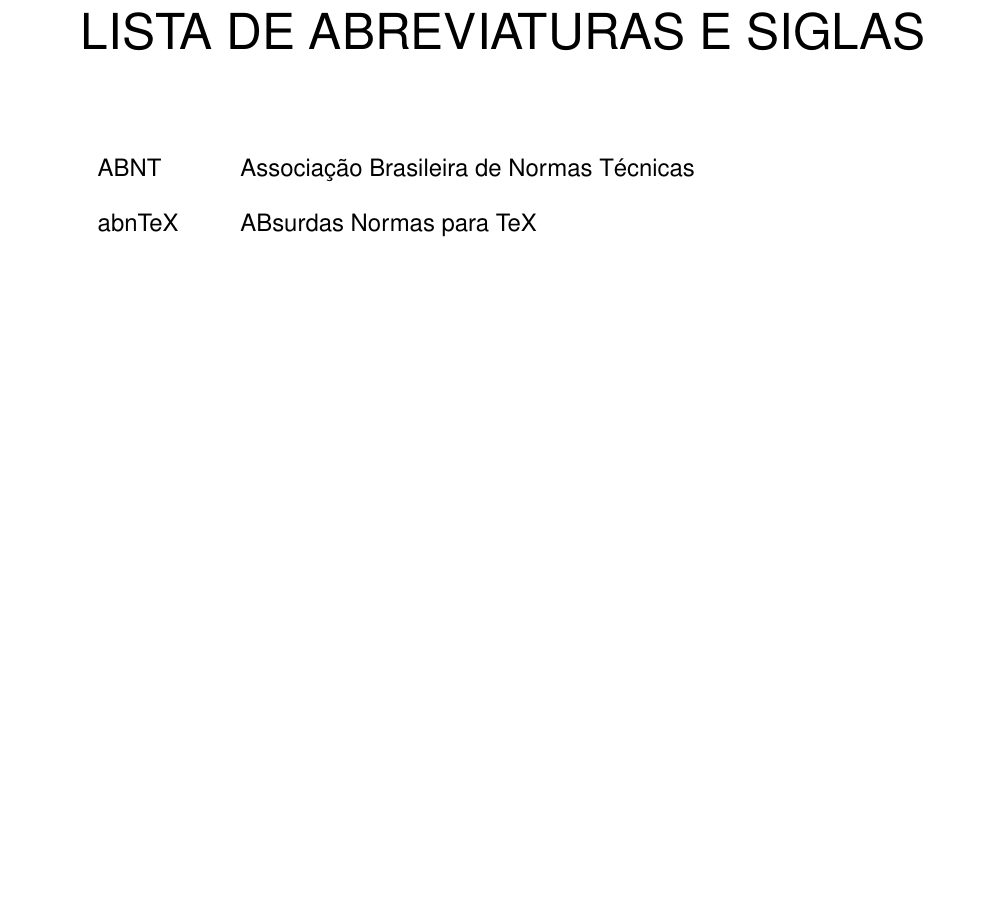
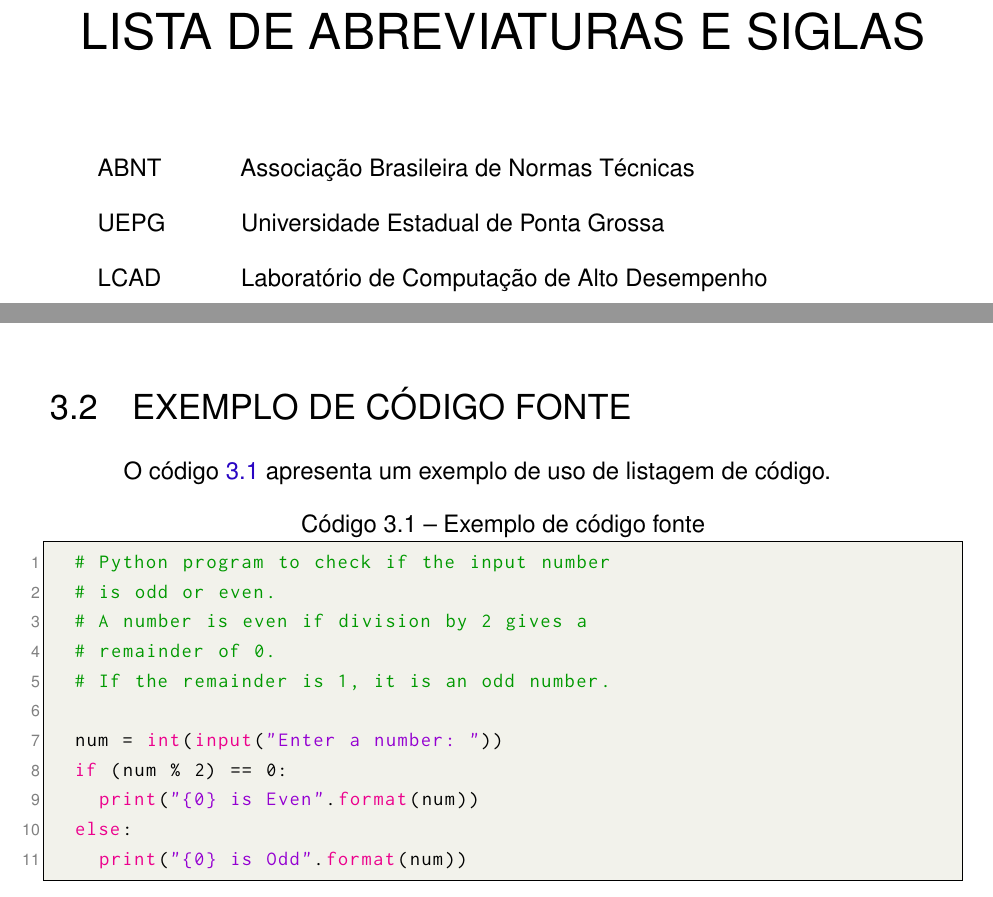
Before and after one commit to ljsenger/tcc-uepg-latex, a LaTeX thesis (tcc.tex, which reads metodologia.tex): part of page 10 of 27 before the commit and two parts of pages 11 and 17 of 30 after it, the two joined at a grey line, cut so that both start at the same text, the shorter picture padded with empty space. Compiled offline with pdfLaTeX.

Commit message:
listagem de codigo fonte

```diff
--- a/metodologia.tex
+++ b/metodologia.tex
@@ -28,6 +28,25 @@
 %\singlespacing
 %\text{\footnotesize Fonte: O autor}
 \end{table}
+
+\section{Exemplo de Código Fonte}
+O código~\ref{code:oddoreven} apresenta um exemplo de uso de listagem de código.
+
+%\lstset{frame=Trbl,numbers=left}
+\begin{lstlisting}[caption={Exemplo de código fonte}, language=Python, label=code:oddoreven]
+	# Python program to check if the input number
+	# is odd or even.
+	# A number is even if division by 2 gives a
+	# remainder of 0.
+	# If the remainder is 1, it is an odd number.
+
+	num = int(input("Enter a number: "))
+	if (num % 2) == 0:
+		print("{0} is Even".format(num))
+	else:
+		print("{0} is Odd".format(num))
+\end{lstlisting}
+
 
 \section{Análise dos Dados}
 
--- a/tcc.tex
+++ b/tcc.tex
@@ -38,7 +38,34 @@
 \usepackage{listings}
 \usepackage{gantt}
 \usepackage{inconsolata}
+\usepackage{xcolor}
 
+\definecolor{codegreen}{rgb}{0,0.6,0}
+\definecolor{codegray}{rgb}{0.5,0.5,0.5}
+\definecolor{codepurple}{rgb}{0.58,0,0.82}
+\definecolor{backcolour}{rgb}{0.95,0.95,0.92}
+
+\lstdefinestyle{mystyle}{
+	backgroundcolor=\color{backcolour},
+	commentstyle=\color{codegreen},
+	keywordstyle=\color{magenta},
+	numberstyle=\tiny\color{codegray},
+	stringstyle=\color{codepurple},
+	basicstyle=\ttfamily\footnotesize,
+	breakatwhitespace=false,
+	breaklines=true,
+%	captionpos=b,
+	keepspaces=true,
+	numbers=left,
+	numbersep=5pt,
+	showspaces=false,
+	showstringspaces=false,
+	showtabs=false,
+	tabsize=2,
+	frame=single
+}
+
+\lstset{style=mystyle}
 
 \usepackage[brazilian,hyperpageref]{backref}	 % Paginas com as citações na bibl
 \usepackage[alf,
@@ -78,7 +105,7 @@
 % Informações de dados para CAPA e FOLHA DE ROSTO
 % ---
 \titulo{Formatação de trabalhos para a UEPG com o uso da classe \abnTeX}
-\autor{Luciano Jose Senger}
+\autor{Seu Nome Aqui}
 \local{Brasil}
 \data{Outono de 2021}
 \orientador{Nome do orientador}
@@ -258,6 +289,8 @@
 	\begin{siglas}
 		\item[ABNT] Associação Brasileira de Normas Técnicas
-		\item[abnTeX] ABsurdas Normas para TeX
+		\item[UEPG] Universidade Estadual de Ponta Grossa
+		\item[LCAD] Laboratório de Computação de Alto Desempenho
+
 	\end{siglas}
 	% ---
 
```
Also changed, not shown: uepg.sty (+28 -0 lines), tcc.pdf, tcc.tex (4 more changed lines), 16 other files.
